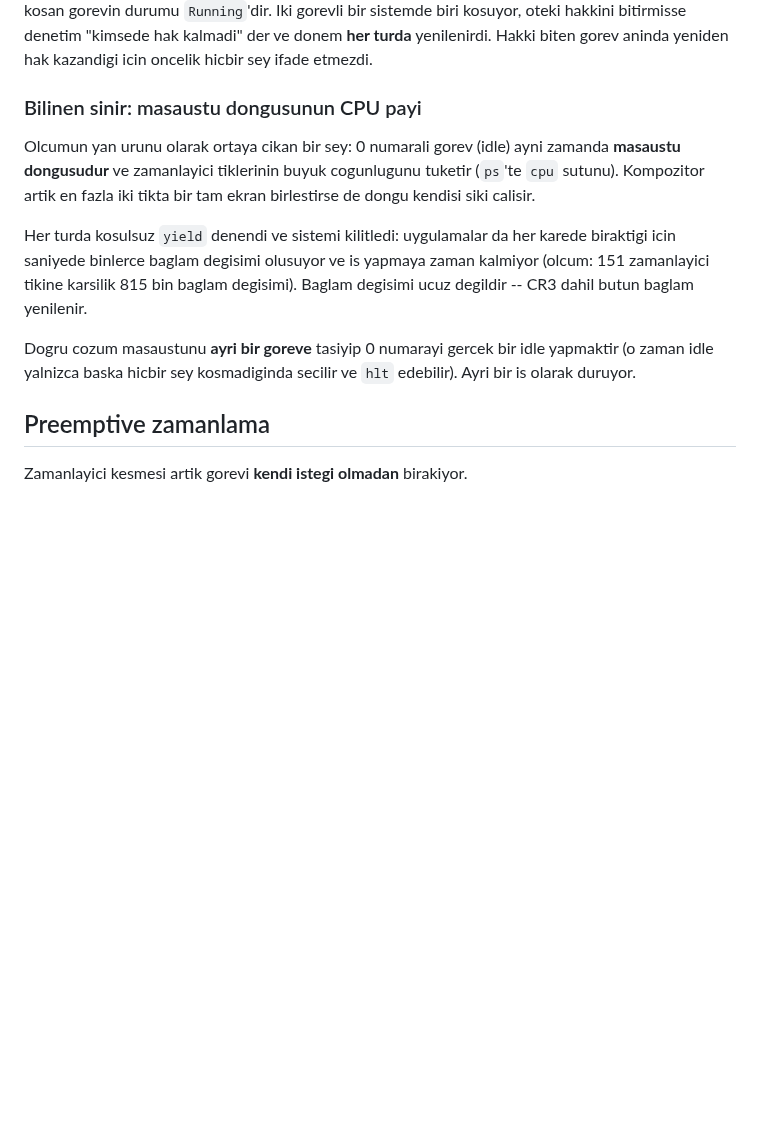
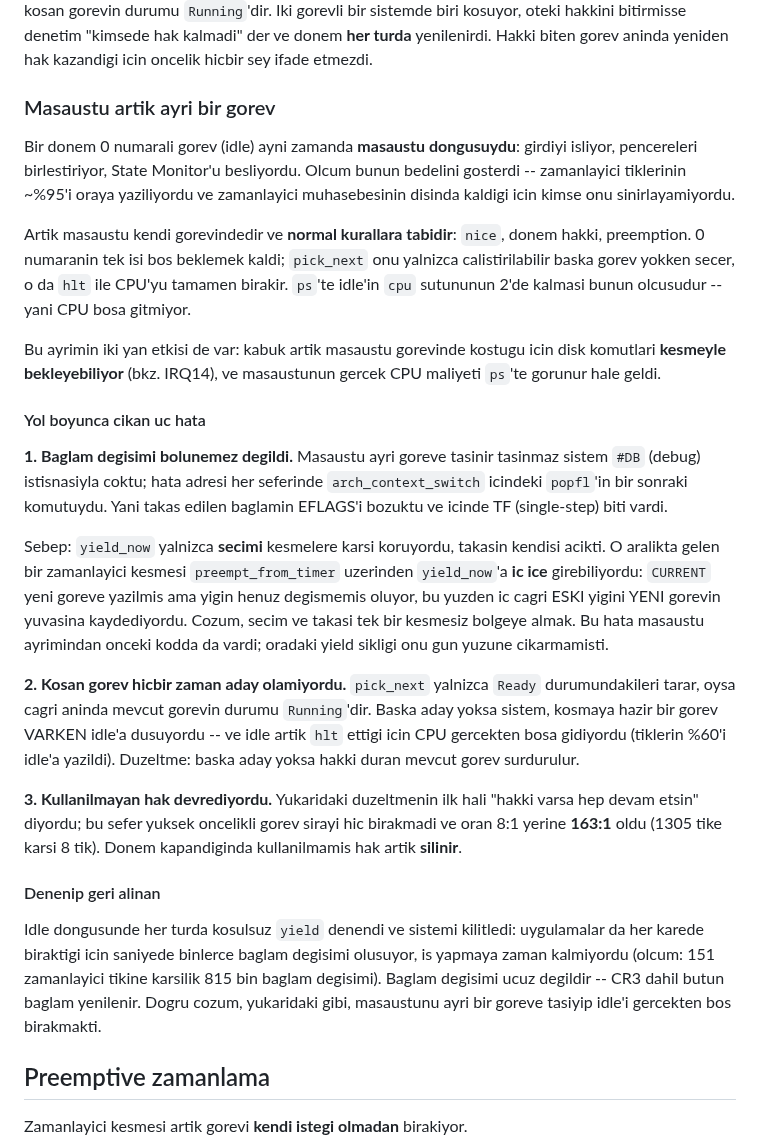
Before and after one commit to ayberkcn8181/the-cursed-moon-kernel, a Markdown page: README.md, the part around one of its changes. GitHub-like rendering; blank space fills up the shorter version.

```diff
--- a/README.md
+++ b/README.md
@@ -1578,22 +1583,61 @@ Iki gorevli bir sistemde biri kosuyor, oteki hakkini bitirmisse denetim
 "kimsede hak kalmadi" der ve donem **her turda** yenilenirdi. Hakki biten
 gorev aninda yeniden hak kazandigi icin oncelik hicbir sey ifade etmezdi.
 
-### Bilinen sinir: masaustu dongusunun CPU payi
-
-Olcumun yan urunu olarak ortaya cikan bir sey: 0 numarali gorev (idle)
-ayni zamanda **masaustu dongusudur** ve zamanlayici tiklerinin buyuk
-cogunlugunu tuketir (`ps`'te `cpu` sutunu). Kompozitor artik en fazla iki
-tikta bir tam ekran birlestirse de dongu kendisi siki calisir.
-
-Her turda kosulsuz `yield` denendi ve sistemi kilitledi: uygulamalar da
-her karede biraktigi icin saniyede binlerce baglam degisimi olusuyor ve
-is yapmaya zaman kalmiyor (olcum: 151 zamanlayici tikine karsilik 815 bin
-baglam degisimi). Baglam degisimi ucuz degildir -- CR3 dahil butun baglam
-yenilenir.
-
-Dogru cozum masaustunu **ayri bir goreve** tasiyip 0 numarayi gercek bir
-idle yapmaktir (o zaman idle yalnizca baska hicbir sey kosmadiginda
-secilir ve `hlt` edebilir). Ayri bir is olarak duruyor.
+### Masaustu artik ayri bir gorev
+
+Bir donem 0 numarali gorev (idle) ayni zamanda **masaustu dongusuydu**:
+girdiyi isliyor, pencereleri birlestiriyor, State Monitor'u besliyordu.
+Olcum bunun bedelini gosterdi -- zamanlayici tiklerinin ~%95'i oraya
+yaziliyordu ve zamanlayici muhasebesinin disinda kaldigi icin kimse onu
+sinirlayamiyordu.
+
+Artik masaustu kendi gorevindedir ve **normal kurallara tabidir**:
+`nice`, donem hakki, preemption. 0 numaranin tek isi bos beklemek kaldi;
+`pick_next` onu yalnizca calistirilabilir baska gorev yokken secer, o da
+`hlt` ile CPU'yu tamamen birakir. `ps`'te idle'in `cpu` sutununun 2'de
+kalmasi bunun olcusudur -- yani CPU bosa gitmiyor.
+
+Bu ayrimin iki yan etkisi de var: kabuk artik masaustu gorevinde kostugu
+icin disk komutlari **kesmeyle bekleyebiliyor** (bkz. IRQ14), ve
+masaustunun gercek CPU maliyeti `ps`'te gorunur hale geldi.
+
+#### Yol boyunca cikan uc hata
+
+**1. Baglam degisimi bolunemez degildi.** Masaustu ayri goreve tasinir
+tasinmaz sistem `#DB` (debug) istisnasiyla coktu; hata adresi her
+seferinde `arch_context_switch` icindeki `popfl`'in bir sonraki
+komutuydu. Yani takas edilen baglamin EFLAGS'i bozuktu ve icinde TF
+(single-step) biti vardi.
+
+Sebep: `yield_now` yalnizca **secimi** kesmelere karsi koruyordu, takasin
+kendisi acikti. O aralikta gelen bir zamanlayici kesmesi
+`preempt_from_timer` uzerinden `yield_now`'a **ic ice** girebiliyordu:
+`CURRENT` yeni goreve yazilmis ama yigin henuz degismemis oluyor, bu
+yuzden ic cagri ESKI yigini YENI gorevin yuvasina kaydediyordu. Cozum,
+secim ve takasi tek bir kesmesiz bolgeye almak. Bu hata masaustu
+ayrimindan onceki kodda da vardi; oradaki yield sikligi onu gun yuzune
+cikarmamisti.
+
+**2. Kosan gorev hicbir zaman aday olamiyordu.** `pick_next` yalnizca
+`Ready` durumundakileri tarar, oysa cagri aninda mevcut gorevin durumu
+`Running`'dir. Baska aday yoksa sistem, kosmaya hazir bir gorev VARKEN
+idle'a dusuyordu -- ve idle artik `hlt` ettigi icin CPU gercekten bosa
+gidiyordu (tiklerin %60'i idle'a yazildi). Duzeltme: baska aday yoksa
+hakki duran mevcut gorev surdurulur.
+
+**3. Kullanilmayan hak devrediyordu.** Yukaridaki duzeltmenin ilk hali
+"hakki varsa hep devam etsin" diyordu; bu sefer yuksek oncelikli gorev
+sirayi hic birakmadi ve oran 8:1 yerine **163:1** oldu (1305 tike karsi
+8 tik). Donem kapandiginda kullanilmamis hak artik **silinir**.
+
+#### Denenip geri alinan
+
+Idle dongusunde her turda kosulsuz `yield` denendi ve sistemi kilitledi:
+uygulamalar da her karede biraktigi icin saniyede binlerce baglam
+degisimi olusuyor, is yapmaya zaman kalmiyordu (olcum: 151 zamanlayici
+tikine karsilik 815 bin baglam degisimi). Baglam degisimi ucuz degildir
+-- CR3 dahil butun baglam yenilenir. Dogru cozum, yukaridaki gibi,
+masaustunu ayri bir goreve tasiyip idle'i gercekten bos birakmakti.
 
 ## Preemptive zamanlama
 
```
Also changed, not shown: other parts of README.md (+13 -8 lines), docs/screenshot-nice.png, 2 other files.
